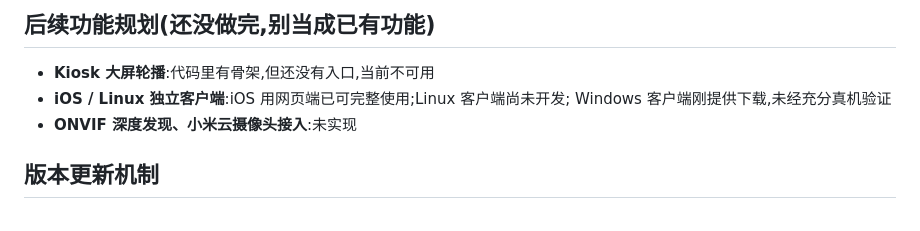
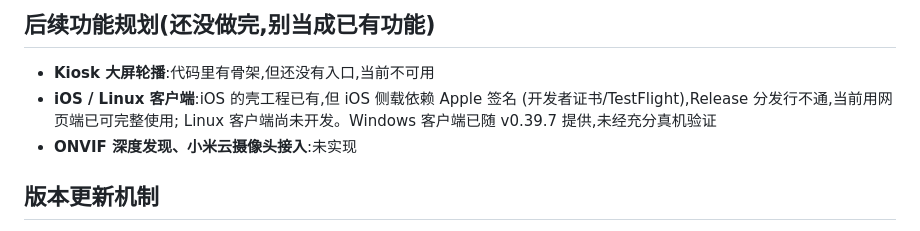
Before and after one commit to xygulu/BambuDeck, a Markdown page: README.md, the part around the change. Drawn GitHub-style.

Commit message:
docs(readme): iOS roadmap line reflects the real constraint (shell exists, signing blocks distribution)

```diff
--- a/README.md
+++ b/README.md
@@ -126,8 +126,9 @@ ffmpeg(拉 RTSP 流用)Windows 包已内置,其它平台自带,无需安装。
 ## 后续功能规划(还没做完,别当成已有功能)
 
 - **Kiosk 大屏轮播**:代码里有骨架,但还没有入口,当前不可用
-- **iOS / Linux 独立客户端**:iOS 用网页端已可完整使用;Linux 客户端尚未开发;
-  Windows 客户端刚提供下载,未经充分真机验证
+- **iOS / Linux 客户端**:iOS 的壳工程已有,但 iOS 侧载依赖 Apple 签名
+  (开发者证书/TestFlight),Release 分发行不通,当前用网页端已可完整使用;
+  Linux 客户端尚未开发。Windows 客户端已随 v0.39.7 提供,未经充分真机验证
 - **ONVIF 深度发现、小米云摄像头接入**:未实现
 
 ## 版本更新机制
```
